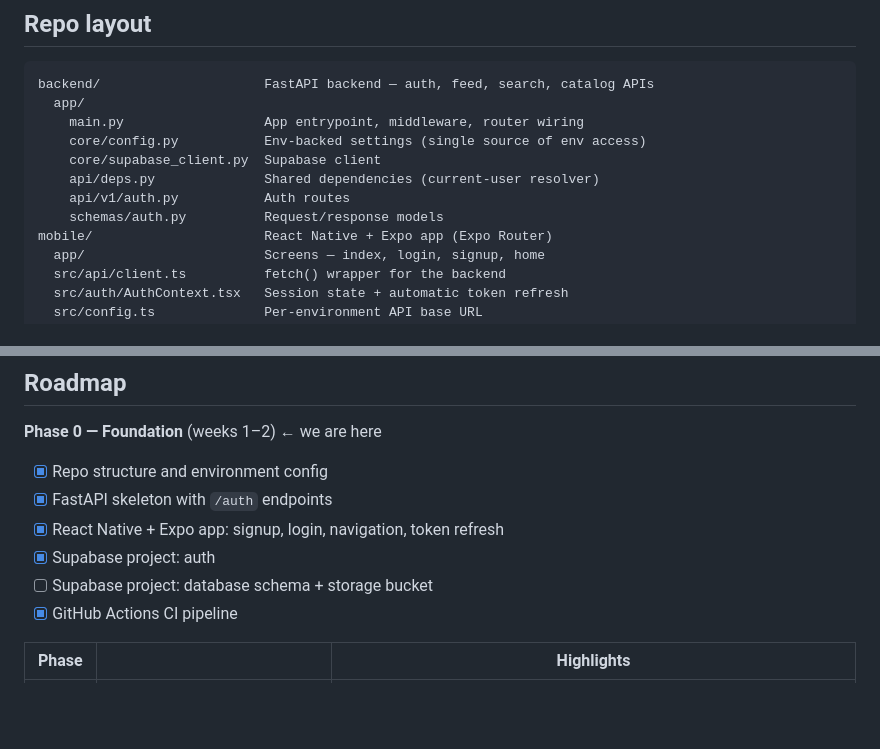
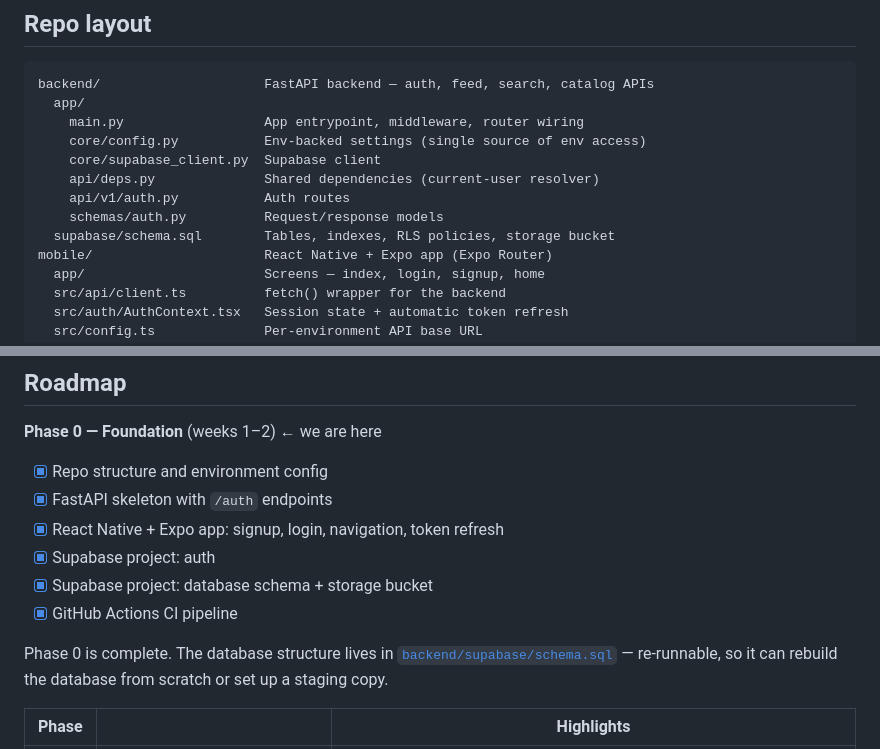
Before and after one commit to RohaanPrograms/Fashion-App, a Markdown page: README.md, 2 parts joined by grey strips. Drawn GitHub-style; blank space fills up the shorter version.

Commit message:
Mark Phase 0 complete in README
Schema and storage bucket verified live: all five tables present, the signup
trigger creates profile rows, RLS blocks cross-user reads and writes, check
constraints and unique constraints reject bad data, and uploaded photos are
isolated per user and not publicly readable.

Co-Authored-By: Claude Opus 4.8 <noreply@anthropic.com>

```diff
--- a/README.md
+++ b/README.md
@@ -77,6 +77,7 @@ backend/                     FastAPI backend — auth, feed, search, catalog API
     api/deps.py              Shared dependencies (current-user resolver)
     api/v1/auth.py           Auth routes
     schemas/auth.py          Request/response models
+  supabase/schema.sql        Tables, indexes, RLS policies, storage bucket
 mobile/                      React Native + Expo app (Expo Router)
   app/                       Screens — index, login, signup, home
   src/api/client.ts          fetch() wrapper for the backend
@@ -131,8 +132,12 @@ Access tokens expire after an hour; the app refreshes them in the background so
 - [x] FastAPI skeleton with `/auth` endpoints
 - [x] React Native + Expo app: signup, login, navigation, token refresh
 - [x] Supabase project: auth
-- [ ] Supabase project: database schema + storage bucket
+- [x] Supabase project: database schema + storage bucket
 - [x] GitHub Actions CI pipeline
+
+Phase 0 is complete. The database structure lives in
+[`backend/supabase/schema.sql`](./backend/supabase/schema.sql) — re-runnable,
+so it can rebuild the database from scratch or set up a staging copy.
 
 | Phase | | Highlights |
 |---|---|---|
```
